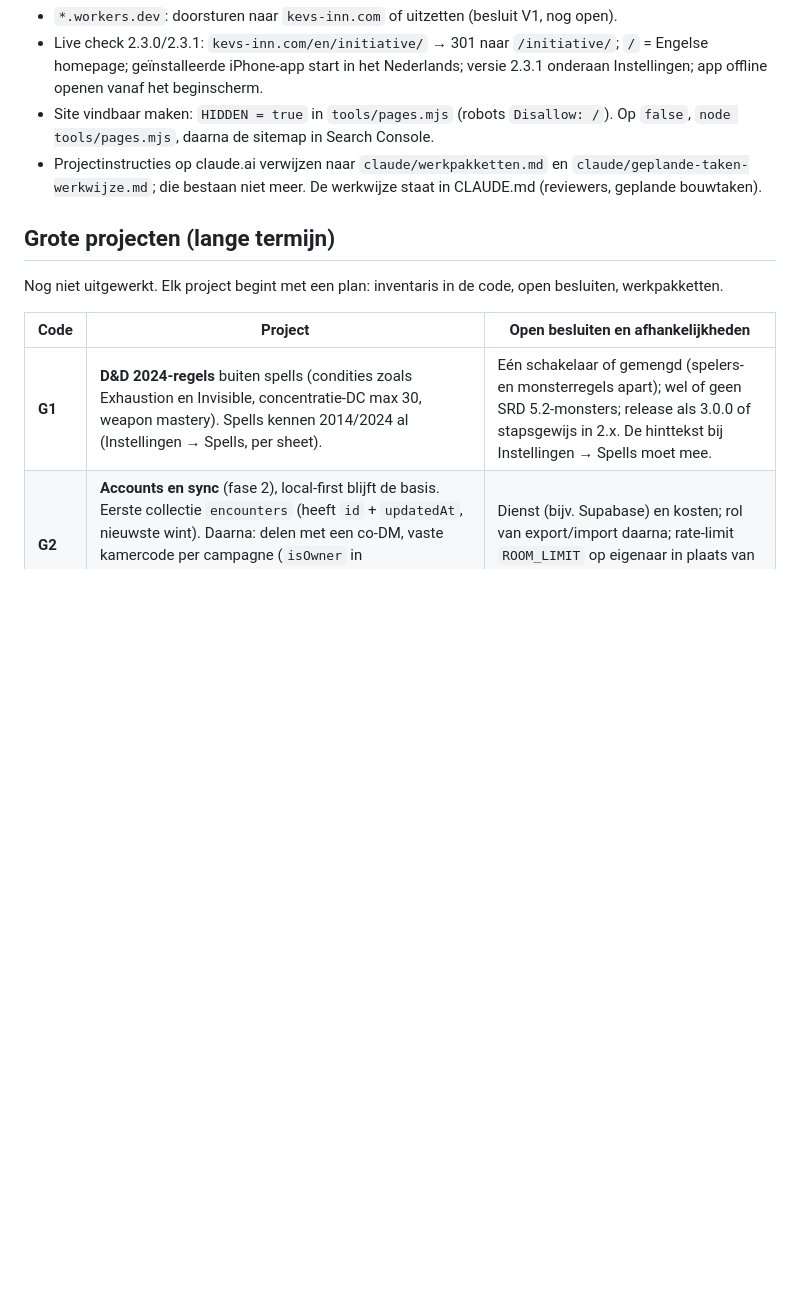
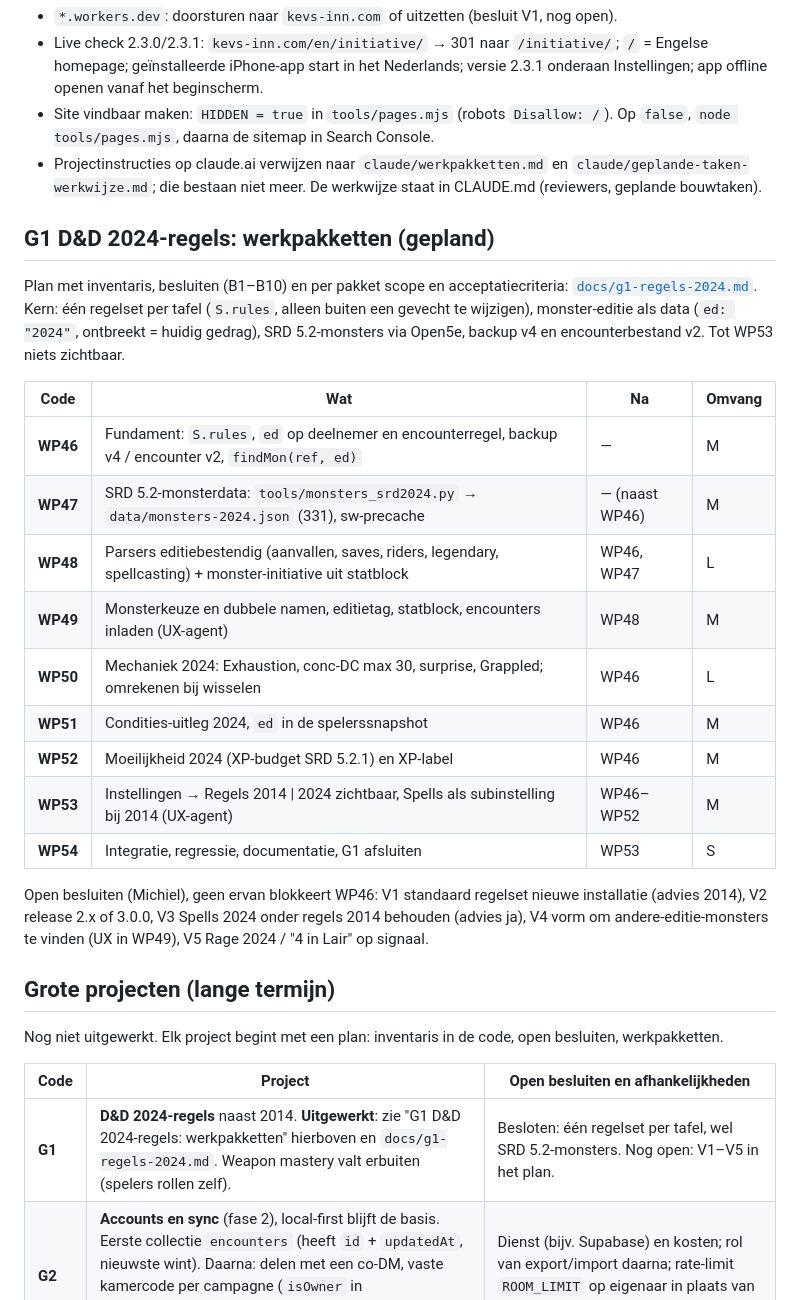
Before and after one commit to sylpher1986/initiative-tafel, a Markdown page: ROADMAP.md, the part around the change. Drawn GitHub-style; blank space fills up the shorter version.

```diff
--- a/ROADMAP.md
+++ b/ROADMAP.md
@@ -37,13 +37,31 @@ Volgorde = voorstel. K1–K3 merkt de gebruiker, K4–K7 zijn technisch.
 - Site vindbaar maken: `HIDDEN = true` in `tools/pages.mjs` (robots `Disallow: /`). Op `false`, `node tools/pages.mjs`, daarna de sitemap in Search Console.
 - Projectinstructies op claude.ai verwijzen naar `claude/werkpakketten.md` en `claude/geplande-taken-werkwijze.md`; die bestaan niet meer. De werkwijze staat in CLAUDE.md (reviewers, geplande bouwtaken).
 
+## G1 D&D 2024-regels: werkpakketten (gepland)
+
+Plan met inventaris, besluiten (B1–B10) en per pakket scope en acceptatiecriteria: [`docs/g1-regels-2024.md`](docs/g1-regels-2024.md). Kern: één regelset per tafel (`S.rules`, alleen buiten een gevecht te wijzigen), monster-editie als data (`ed: "2024"`, ontbreekt = huidig gedrag), SRD 5.2-monsters via Open5e, backup v4 en encounterbestand v2. Tot WP53 niets zichtbaar.
+
+| Code | Wat | Na | Omvang |
+|---|---|---|---|
+| **WP46** | Fundament: `S.rules`, `ed` op deelnemer en encounterregel, backup v4 / encounter v2, `findMon(ref, ed)` | — | M |
+| **WP47** | SRD 5.2-monsterdata: `tools/monsters_srd2024.py` → `data/monsters-2024.json` (331), sw-precache | — (naast WP46) | M |
+| **WP48** | Parsers editiebestendig (aanvallen, saves, riders, legendary, spellcasting) + monster-initiative uit statblock | WP46, WP47 | L |
+| **WP49** | Monsterkeuze en dubbele namen, editietag, statblock, encounters inladen (UX-agent) | WP48 | M |
+| **WP50** | Mechaniek 2024: Exhaustion, conc-DC max 30, surprise, Grappled; omrekenen bij wisselen | WP46 | L |
+| **WP51** | Condities-uitleg 2024, `ed` in de spelerssnapshot | WP46 | M |
+| **WP52** | Moeilijkheid 2024 (XP-budget SRD 5.2.1) en XP-label | WP46 | M |
+| **WP53** | Instellingen → Regels 2014 \| 2024 zichtbaar, Spells als subinstelling bij 2014 (UX-agent) | WP46–WP52 | M |
+| **WP54** | Integratie, regressie, documentatie, G1 afsluiten | WP53 | S |
+
+Open besluiten (Michiel), geen ervan blokkeert WP46: V1 standaard regelset nieuwe installatie (advies 2014), V2 release 2.x of 3.0.0, V3 Spells 2024 onder regels 2014 behouden (advies ja), V4 vorm om andere-editie-monsters te vinden (UX in WP49), V5 Rage 2024 / "4 in Lair" op signaal.
+
 ## Grote projecten (lange termijn)
 
 Nog niet uitgewerkt. Elk project begint met een plan: inventaris in de code, open besluiten, werkpakketten.
 
 | Code | Project | Open besluiten en afhankelijkheden |
 |---|---|---|
-| **G1** | **D&D 2024-regels** buiten spells (condities zoals Exhaustion en Invisible, concentratie-DC max 30, weapon mastery). Spells kennen 2014/2024 al (Instellingen → Spells, per sheet). | Eén schakelaar of gemengd (spelers- en monsterregels apart); wel of geen SRD 5.2-monsters; release als 3.0.0 of stapsgewijs in 2.x. De hinttekst bij Instellingen → Spells moet mee. |
+| **G1** | **D&D 2024-regels** naast 2014. **Uitgewerkt**: zie "G1 D&D 2024-regels: werkpakketten" hierboven en `docs/g1-regels-2024.md`. Weapon mastery valt erbuiten (spelers rollen zelf). | Besloten: één regelset per tafel, wel SRD 5.2-monsters. Nog open: V1–V5 in het plan. |
 | **G2** | **Accounts en sync** (fase 2), local-first blijft de basis. Eerste collectie `encounters` (heeft `id` + `updatedAt`, nieuwste wint). Daarna: delen met een co-DM, vaste kamercode per campagne (`isOwner` in `worker/room.js`), taalvoorkeur in het account (nieuwste keuze wint, nooit midden in een sessie). | Dienst (bijv. Supabase) en kosten; rol van export/import daarna; rate-limit `ROOM_LIMIT` op eigenaar in plaats van IP. |
 | **G3** | **AI-vijanden** (fase 3): voorgestelde actie op basis van statblock, HP, condities en logboek, via de Worker (sleutel nooit in de browser). | Hangt af van G2: login en een limiet per gebruiker vóór het publiek gaat. Elke aanroep krijgt `lang`; voorstellen verwijzen naar id's; gegenereerde tekst is daarna inhoud (`docs/i18n.md` §9). |
 | **G4** | **Battle maps**: bij voorkeur gestructureerde data (grid, muren, terrein) die de app tekent; eventueel als eigen tool "Inn the Grid". | Losse tool of onderdeel van Initiative; handmatig of met AI (G3). |
```
Also changed, not shown: docs/g1-regels-2024.md (added, +275 -0 lines).
